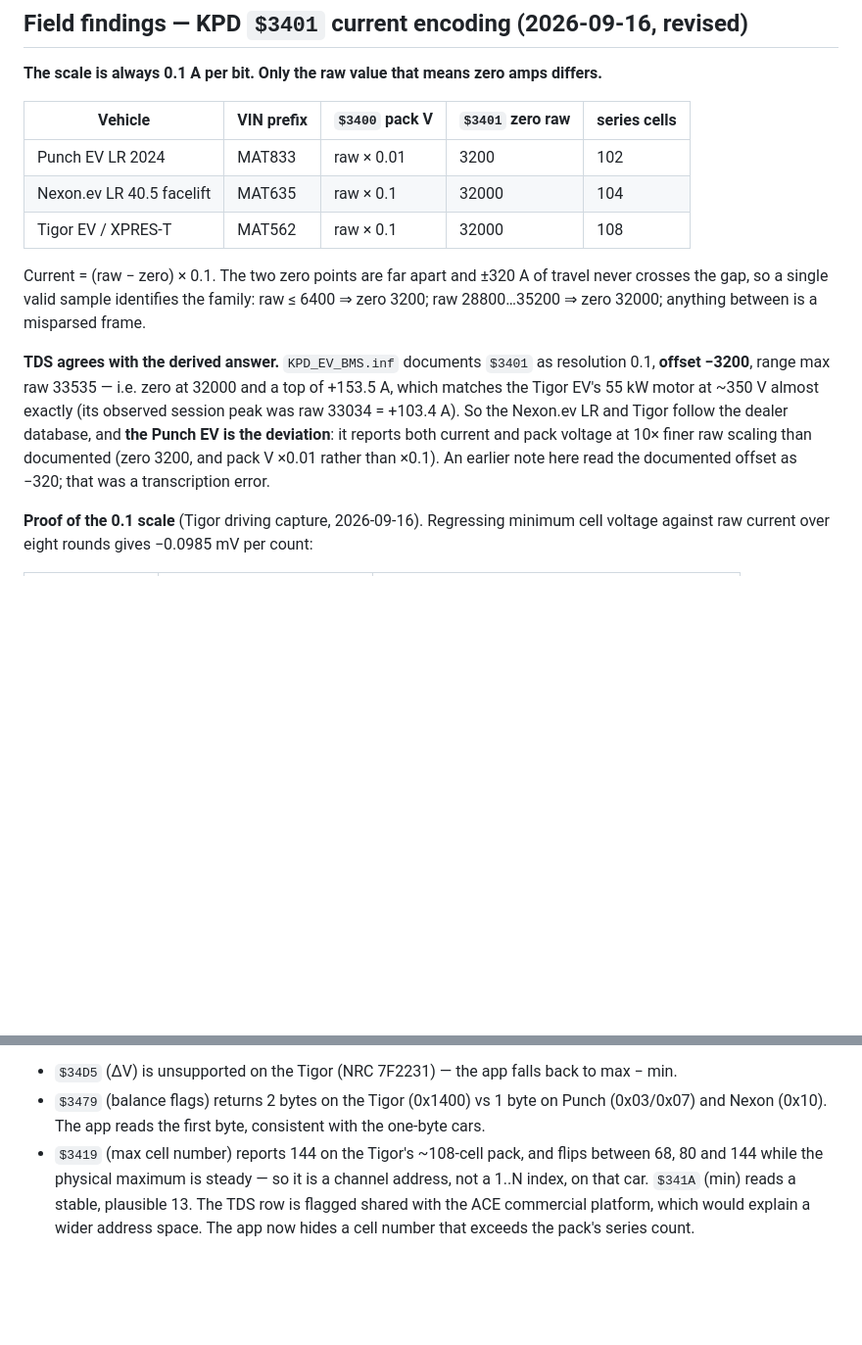
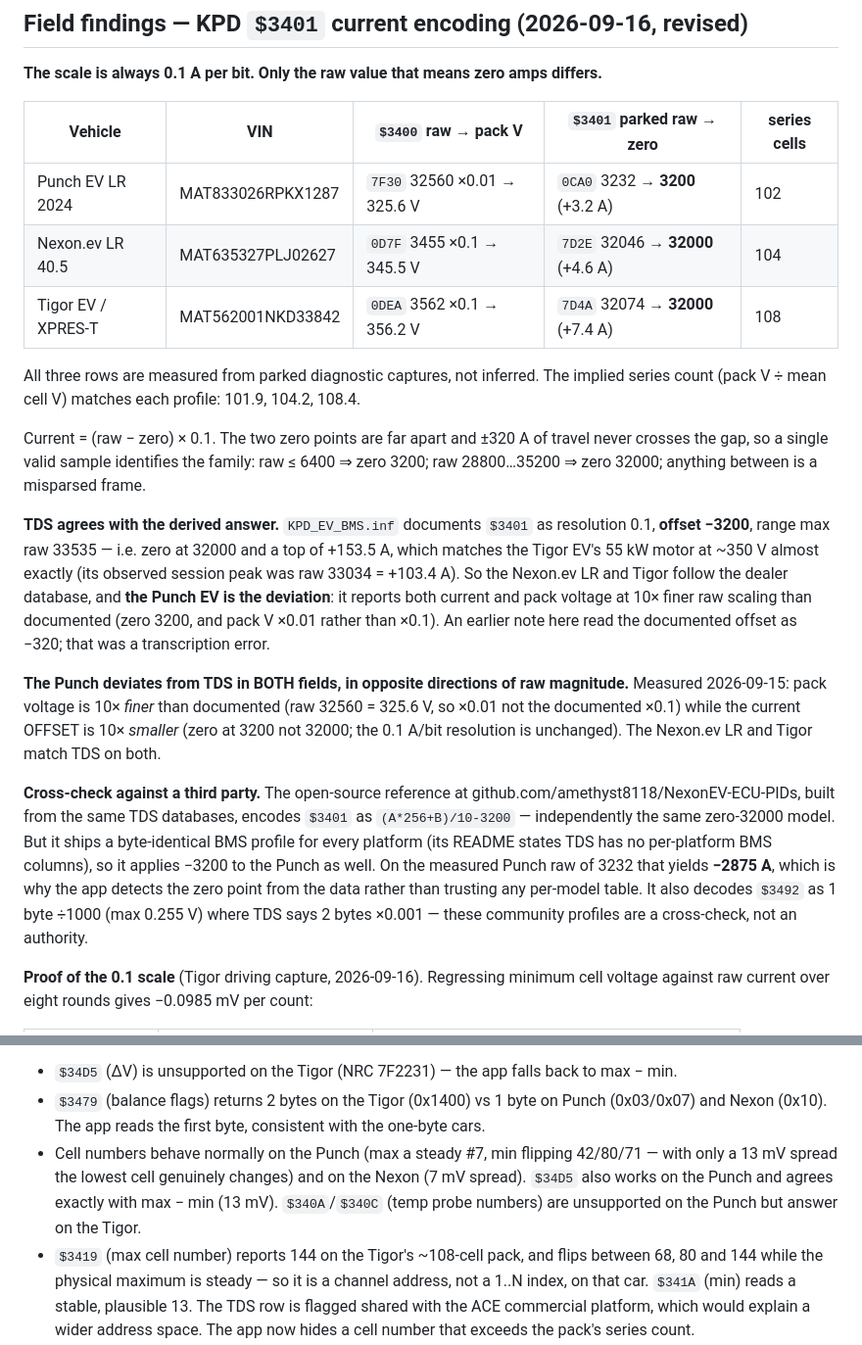
Before and after one commit to gklc811/evMonitor, a Markdown page: reference/NOTES.md, 2 parts joined by grey strips. Shown at 98% size. Rendered like a GitHub page; blank space fills up the shorter version.

Commit message:
reference: replace inferred current encoding with measured values from all three cars
A parked Punch EV LR capture (MAT833026RPKX1287) confirms the zero point
is 3200 there: raw 0x0CA0 = 3232 decodes to +3.2 A at 325.6 V, about
1.1 kW of idle draw. Pack voltage reads raw 32560, i.e. x0.01, so the
Punch deviates from the TDS spec in BOTH fields but in opposite
directions of raw magnitude - voltage 10x finer, current offset 10x
smaller, resolution unchanged at 0.1 A/bit. The Nexon.ev LR and Tigor
match TDS on both.

The reference table now carries measured raw values for all three cars
instead of inference, and records the third-party cross-check: an
open-source TDS-derived project independently uses the same
zero-at-32000 formula, but ships one BMS profile for every platform, so
it would read -2875 A on the Punch. That is the case for detecting the
zero point from the data rather than trusting any per-model table.

Also noted: cell numbering behaves normally on the Punch and Nexon (the
lowest cell genuinely flips when the pack is within a few mV), the cell
spread DID works on the Punch and agrees exactly with max minus min,
and the temp-probe-number DIDs are unsupported there but answer on the
Tigor.

No code change - v1.4.3 decodes all three captures correctly as shipped.

Co-Authored-By: Claude Opus 5 <noreply@anthropic.com>

```diff
--- a/reference/NOTES.md
+++ b/reference/NOTES.md
@@ -78,11 +78,14 @@ Conclusion: Tata's BMS firmware does not expose per-cell voltages over diagnosti
 
 **The scale is always 0.1 A per bit. Only the raw value that means zero amps differs.**
 
-| Vehicle | VIN prefix | `$3400` pack V | `$3401` zero raw | series cells |
+| Vehicle | VIN | `$3400` raw → pack V | `$3401` parked raw → zero | series cells |
 |---|---|---|---|---|
-| Punch EV LR 2024 | MAT833 | raw × 0.01 | 3200 | 102 |
-| Nexon.ev LR 40.5 facelift | MAT635 | raw × 0.1 | 32000 | 104 |
-| Tigor EV / XPRES-T | MAT562 | raw × 0.1 | 32000 | 108 |
+| Punch EV LR 2024 | MAT833026RPKX1287 | `7F30` 32560 ×0.01 → 325.6 V | `0CA0` 3232 → **3200** (+3.2 A) | 102 |
+| Nexon.ev LR 40.5 | MAT635327PLJ02627 | `0D7F` 3455 ×0.1 → 345.5 V | `7D2E` 32046 → **32000** (+4.6 A) | 104 |
+| Tigor EV / XPRES-T | MAT562001NKD33842 | `0DEA` 3562 ×0.1 → 356.2 V | `7D4A` 32074 → **32000** (+7.4 A) | 108 |
+
+All three rows are measured from parked diagnostic captures, not inferred. The implied
+series count (pack V ÷ mean cell V) matches each profile: 101.9, 104.2, 108.4.
 
 Current = (raw − zero) × 0.1. The two zero points are far apart and ±320 A of travel
 never crosses the gap, so a single valid sample identifies the family: raw ≤ 6400 ⇒
@@ -95,6 +98,21 @@ session peak was raw 33034 = +103.4 A). So the Nexon.ev LR and Tigor follow the
 database, and **the Punch EV is the deviation**: it reports both current and pack voltage
 at 10× finer raw scaling than documented (zero 3200, and pack V ×0.01 rather than ×0.1).
 An earlier note here read the documented offset as −320; that was a transcription error.
+
+**The Punch deviates from TDS in BOTH fields, in opposite directions of raw magnitude.**
+Measured 2026-09-15: pack voltage is 10× *finer* than documented (raw 32560 = 325.6 V, so
+×0.01 not the documented ×0.1) while the current OFFSET is 10× *smaller* (zero at 3200 not
+32000; the 0.1 A/bit resolution is unchanged). The Nexon.ev LR and Tigor match TDS on both.
+
+**Cross-check against a third party.** The open-source reference at
+github.com/amethyst8118/NexonEV-ECU-PIDs, built from the same TDS databases, encodes
+`$3401` as `(A*256+B)/10-3200` — independently the same zero-32000 model. But it ships a
+byte-identical BMS profile for every platform (its README states TDS has no per-platform
+BMS columns), so it applies −3200 to the Punch as well. On the measured Punch raw of 3232
+that yields **−2875 A**, which is why the app detects the zero point from the data rather
+than trusting any per-model table. It also decodes `$3492` as 1 byte ÷1000 (max 0.255 V)
+where TDS says 2 bytes ×0.001 — these community profiles are a cross-check, not an
+authority.
 
 **Proof of the 0.1 scale** (Tigor driving capture, 2026-09-16). Regressing minimum cell
 voltage against raw current over eight rounds gives −0.0985 mV per count:
@@ -121,6 +139,10 @@ lights off) to trim it per vehicle should a car deviate the way the Punch does.
 - `$34D5` (ΔV) is unsupported on the Tigor (NRC 7F2231) — the app falls back to max − min.
 - `$3479` (balance flags) returns 2 bytes on the Tigor (0x1400) vs 1 byte on Punch (0x03/0x07)
   and Nexon (0x10). The app reads the first byte, consistent with the one-byte cars.
+- Cell numbers behave normally on the Punch (max a steady #7, min flipping 42/80/71 — with
+  only a 13 mV spread the lowest cell genuinely changes) and on the Nexon (7 mV spread).
+  `$34D5` also works on the Punch and agrees exactly with max − min (13 mV). `$340A`/`$340C`
+  (temp probe numbers) are unsupported on the Punch but answer on the Tigor.
 - `$3419` (max cell number) reports 144 on the Tigor's ~108-cell pack, and flips between 68,
   80 and 144 while the physical maximum is steady — so it is a channel address, not a 1..N
   index, on that car. `$341A` (min) reads a stable, plausible 13. The TDS row is flagged
```
